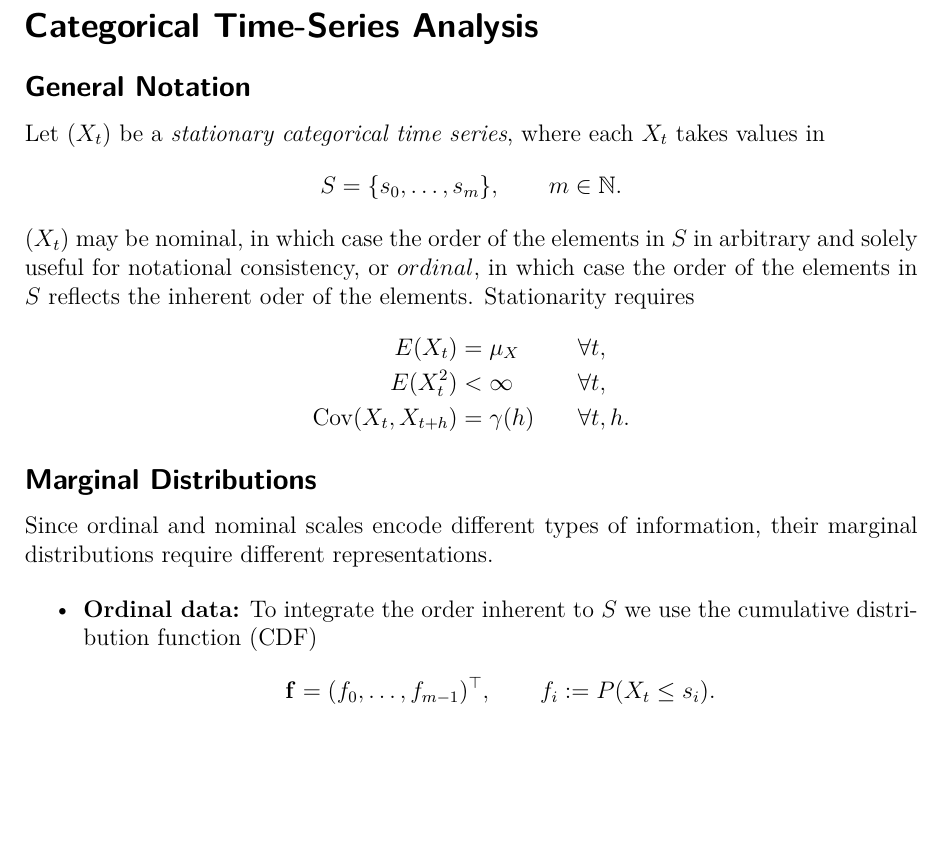
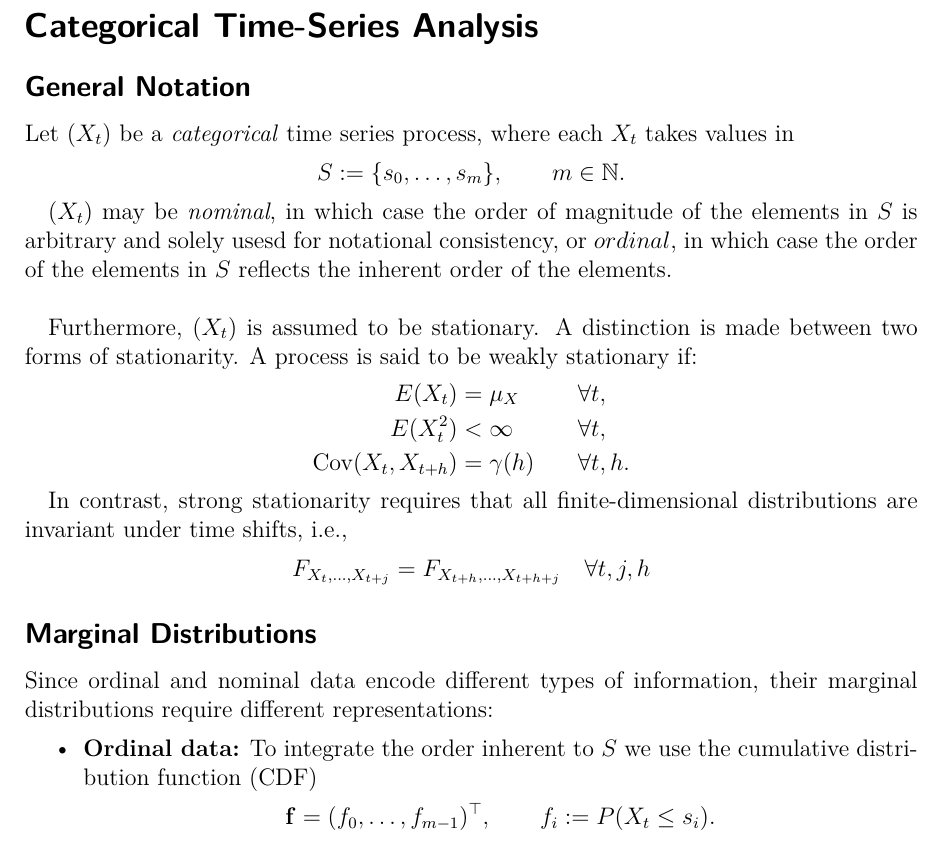
Before and after one commit to Rickcler/Masterarbeit, a LaTeX document (Draft/Draft.tex): part of page 1 of 5, cut so that both start at the same text, the shorter picture padded with empty space. Compiled offline with pdfLaTeX.

Commit message:
Weiss Buch

```diff
--- a/Draft/Draft.tex
+++ b/Draft/Draft.tex
@@ -13,12 +13,14 @@
 
 \subsection*{General Notation}
 
-Let $(X_t)$ be a \textit{stationary categorical time series}, where each $X_t$ takes values in
+Let $(X_t)$ be a \textit{categorical}  time series process, where each $X_t$ takes values in
 \[
-S = \{s_0, \dots, s_m\}, \qquad m \in \mathbb{N}.
+S := \{s_0, \dots, s_m\}, \qquad m \in \mathbb{N}.
 \]
-$(X_t)$ may be \text{nominal}, in which case the order of the elements in $S$ in arbitrary and solely useful for notational consistency, or $ordinal$, in which case the order of the elements in $S$ reflects the inherent oder     of the elements.
-Stationarity requires
+
+$(X_t)$ may be \textit{nominal}, in which case the order of magnitude of the elements in $S$ is arbitrary and solely usesd for notational consistency, or $ordinal$, in which case the order of the elements in $S$ reflects the inherent order of the elements.\\
+
+Furthermore, $(X_t)$ is assumed to be stationary. A distinction is made between two forms of stationarity. A process is said to be weakly stationary if:
 \[
 \begin{aligned}
 E(X_t) &= \mu_X \quad &&\forall t, \\
@@ -27,9 +29,12 @@ E(X_t^2) &< \infty \quad &&\forall t, \\
 \end{aligned}
 \]
 
+In contrast, strong stationarity requires that all finite-dimensional distributions are invariant under time shifts, i.e.,
+\[F_{X_t, \ldots, X_{t + j}} = F_{X_{t+h}, \ldots, X_{t+h + j}} \quad \forall t, j, h\]
+
 \subsection*{Marginal Distributions}
 
-Since ordinal and nominal scales encode different types of information, their marginal distributions require different representations.
+Since ordinal and nominal data encode different types of information, their marginal distributions require different representations:
 
 \begin{itemize}
     \item \textbf{Ordinal data:} To integrate the order inherent to $S$ we use the cumulative distribution function (CDF)
```
Also changed, not shown: Draft/Draft.pdf, Ibragimov1962.pdf (added), 5 other files.
